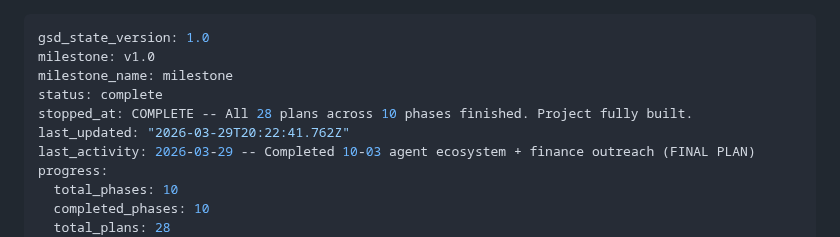
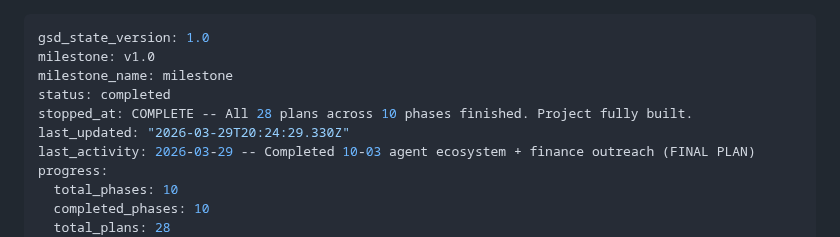
Before and after one commit to Whatsonyourmind/deckforge, a Markdown page: .planning/STATE.md, the part around the change. Rendered like a GitHub page.

```diff
--- a/.planning/STATE.md
+++ b/.planning/STATE.md
@@ -2,9 +2,9 @@
 gsd_state_version: 1.0
 milestone: v1.0
 milestone_name: milestone
-status: complete
+status: completed
 stopped_at: COMPLETE -- All 28 plans across 10 phases finished. Project fully built.
-last_updated: "2026-03-29T20:22:41.762Z"
+last_updated: "2026-03-29T20:24:29.330Z"
 last_activity: 2026-03-29 -- Completed 10-03 agent ecosystem + finance outreach (FINAL PLAN)
 progress:
   total_phases: 10
```
Also changed, not shown: .planning/ROADMAP.md (+1 -1 lines).
